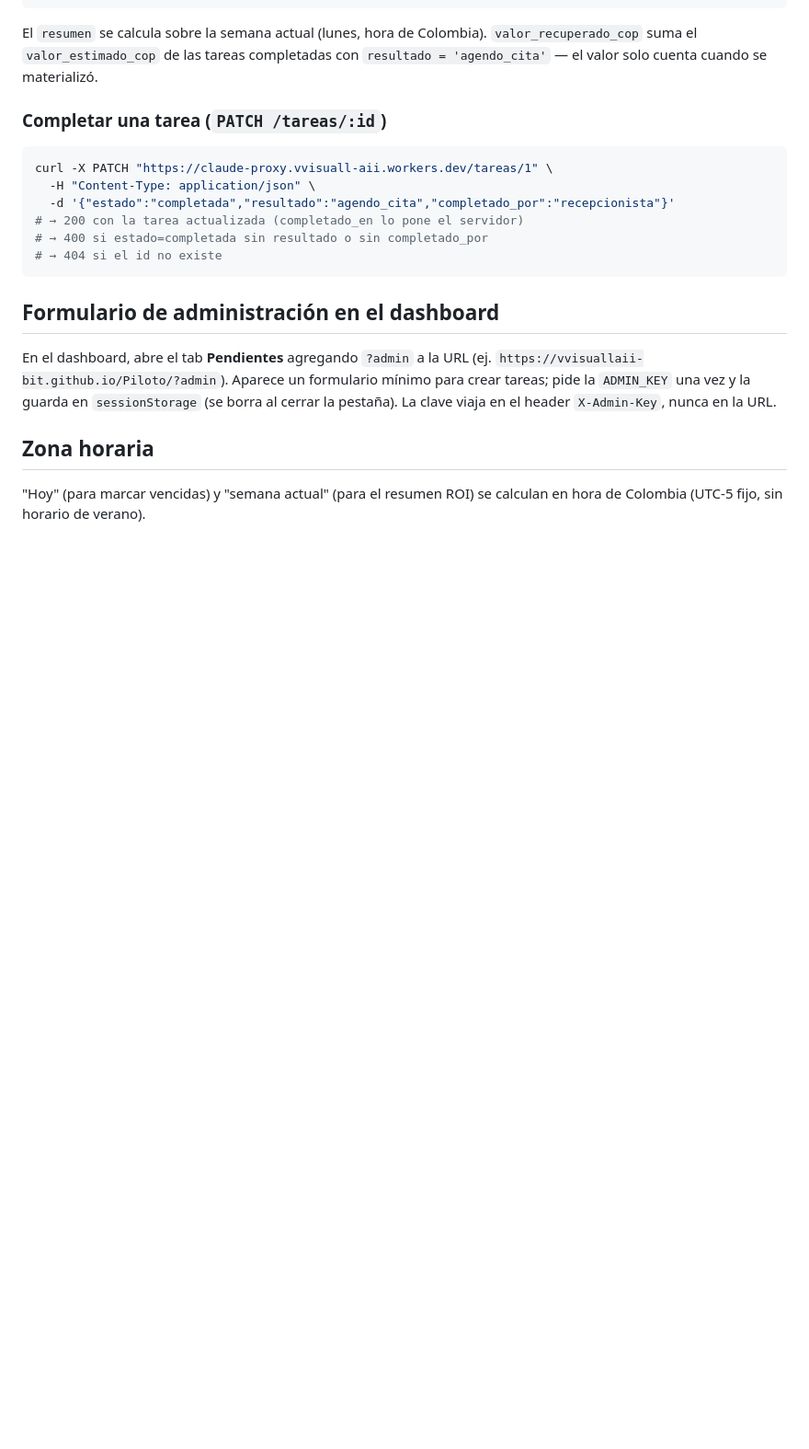
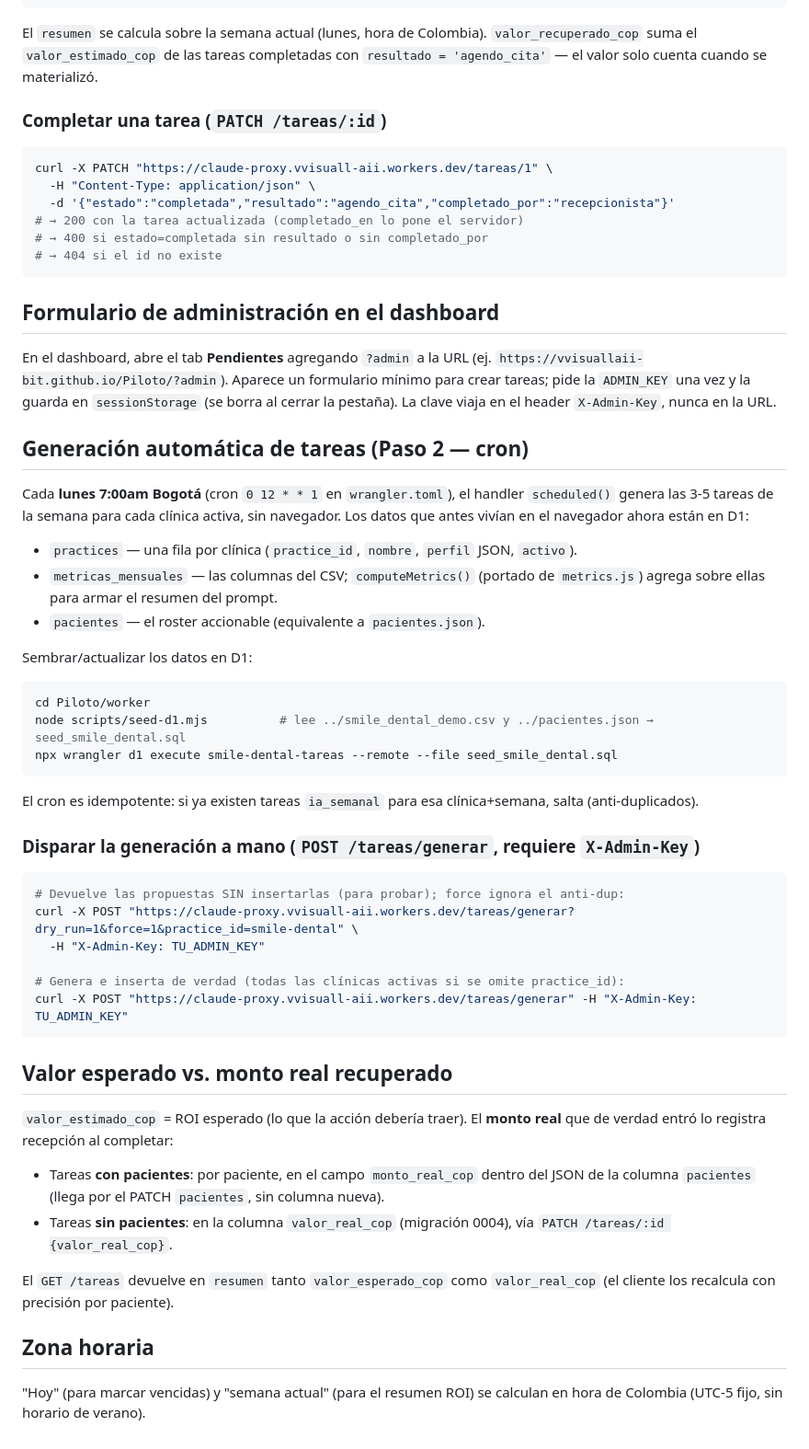
Before and after one commit to vvisuallaii-bit/Piloto, a Markdown page: worker/README.md, the part around the change. Shown at 92% size. GitHub-like rendering; blank space fills up the shorter version.

Commit message:
Docs: cron, endpoint /tareas/generar y valor esperado vs real en el README del worker

````diff
--- a/worker/README.md
+++ b/worker/README.md
@@ -112,6 +112,51 @@ mínimo para crear tareas; pide la `ADMIN_KEY` una vez y la guarda en
 `sessionStorage` (se borra al cerrar la pestaña). La clave viaja en el header
 `X-Admin-Key`, nunca en la URL.
 
+## Generación automática de tareas (Paso 2 — cron)
+
+Cada **lunes 7:00am Bogotá** (cron `0 12 * * 1` en `wrangler.toml`), el handler
+`scheduled()` genera las 3-5 tareas de la semana para cada clínica activa, sin
+navegador. Los datos que antes vivían en el navegador ahora están en D1:
+
+- `practices` — una fila por clínica (`practice_id`, `nombre`, `perfil` JSON, `activo`).
+- `metricas_mensuales` — las columnas del CSV; `computeMetrics()` (portado de
+  `metrics.js`) agrega sobre ellas para armar el resumen del prompt.
+- `pacientes` — el roster accionable (equivalente a `pacientes.json`).
+
+Sembrar/actualizar los datos en D1:
+
+```bash
+cd Piloto/worker
+node scripts/seed-d1.mjs          # lee ../smile_dental_demo.csv y ../pacientes.json → seed_smile_dental.sql
+npx wrangler d1 execute smile-dental-tareas --remote --file seed_smile_dental.sql
+```
+
+El cron es idempotente: si ya existen tareas `ia_semanal` para esa clínica+semana,
+salta (anti-duplicados).
+
+### Disparar la generación a mano (`POST /tareas/generar`, requiere `X-Admin-Key`)
+
+```bash
+# Devuelve las propuestas SIN insertarlas (para probar); force ignora el anti-dup:
+curl -X POST "https://claude-proxy.vvisuall-aii.workers.dev/tareas/generar?dry_run=1&force=1&practice_id=smile-dental" \
+  -H "X-Admin-Key: TU_ADMIN_KEY"
+
+# Genera e inserta de verdad (todas las clínicas activas si se omite practice_id):
+curl -X POST "https://claude-proxy.vvisuall-aii.workers.dev/tareas/generar" -H "X-Admin-Key: TU_ADMIN_KEY"
+```
+
+## Valor esperado vs. monto real recuperado
+
+`valor_estimado_cop` = ROI esperado (lo que la acción debería traer). El **monto
+real** que de verdad entró lo registra recepción al completar:
+- Tareas **con pacientes**: por paciente, en el campo `monto_real_cop` dentro del
+  JSON de la columna `pacientes` (llega por el PATCH `pacientes`, sin columna nueva).
+- Tareas **sin pacientes**: en la columna `valor_real_cop` (migración 0004), vía
+  `PATCH /tareas/:id {valor_real_cop}`.
+
+El `GET /tareas` devuelve en `resumen` tanto `valor_esperado_cop` como
+`valor_real_cop` (el cliente los recalcula con precisión por paciente).
+
 ## Zona horaria
 
 "Hoy" (para marcar vencidas) y "semana actual" (para el resumen ROI) se
````
